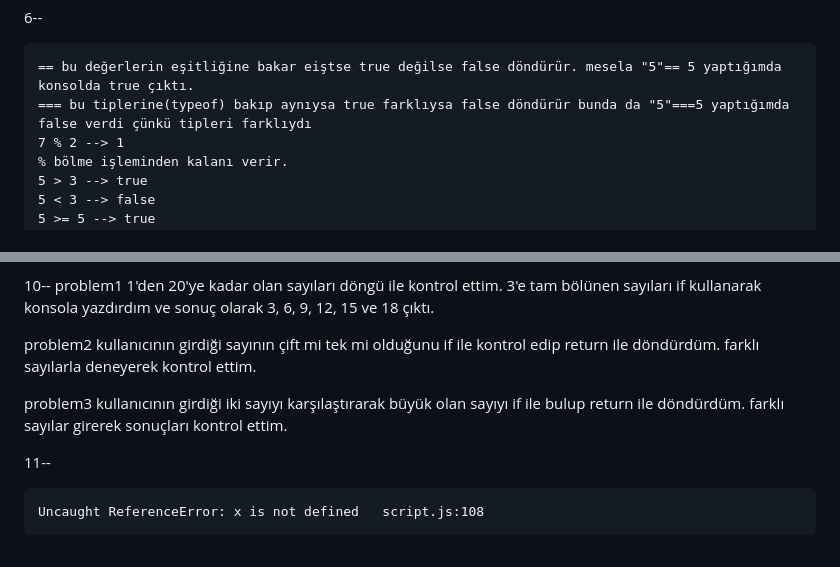
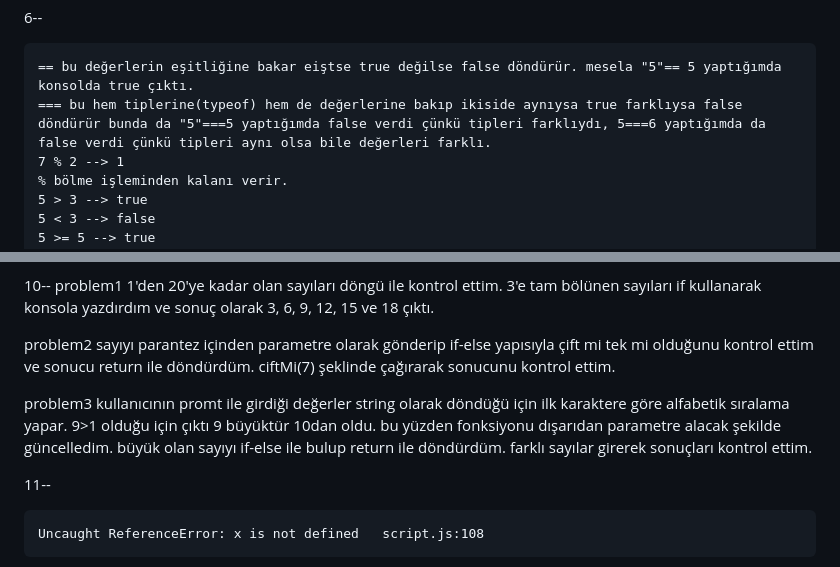
Before and after one commit to zesu-blip/staj-egitim, a Markdown page: odevler/03-javascript-temelleri/cevaplar.md, 2 parts joined by grey strips. Drawn GitHub-style.

Commit message:
boolean typeof ve problem aciklamalari eklendi

```diff
--- a/odevler/03-javascript-temelleri/cevaplar.md
+++ b/odevler/03-javascript-temelleri/cevaplar.md
@@ -24,7 +24,7 @@ console.log() içine yazılan değer veya işlemin sonucunu konsola veriyor
 6--
 
     == bu değerlerin eşitliğine bakar eiştse true değilse false döndürür. mesela "5"== 5 yaptığımda konsolda true çıktı.
-    === bu tiplerine(typeof) bakıp aynıysa true farklıysa false döndürür bunda da "5"===5 yaptığımda false verdi çünkü tipleri farklıydı
+    === bu hem tiplerine(typeof) hem de değerlerine bakıp ikiside aynıysa true farklıysa false döndürür bunda da "5"===5 yaptığımda false verdi çünkü tipleri farklıydı, 5===6 yaptığımda da false verdi çünkü tipleri aynı olsa bile değerleri farklı.
     7 % 2 --> 1
     % bölme işleminden kalanı verir.
     5 > 3 --> true
@@ -50,10 +50,11 @@ return değeri fonksiyonun dışına geri gönderir. console.log ise sadece sonu
 1'den 20'ye kadar olan sayıları döngü ile kontrol ettim. 3'e tam bölünen sayıları if kullanarak konsola yazdırdım ve sonuç olarak 3, 6, 9, 12, 15 ve 18 çıktı.
 
 problem2
-kullanıcının girdiği sayının çift mi tek mi olduğunu if ile kontrol edip return ile döndürdüm. farklı sayılarla deneyerek kontrol ettim.
+sayıyı parantez içinden parametre olarak gönderip if-else yapısıyla çift mi tek mi olduğunu kontrol ettim ve sonucu return ile döndürdüm. ciftMi(7) şeklinde çağırarak sonucunu kontrol ettim.
 
 problem3
-kullanıcının girdiği iki sayıyı karşılaştırarak büyük olan sayıyı if ile bulup return ile döndürdüm. farklı sayılar girerek sonuçları kontrol ettim.
+kullanıcının promt ile girdiği değerler string olarak döndüğü için ilk karaktere göre alfabetik sıralama yapar. 9>1 olduğu için çıktı 9 büyüktür 10dan oldu.
+bu yüzden fonksiyonu dışarıdan parametre alacak şekilde güncelledim. büyük olan sayıyı if-else ile bulup return ile döndürdüm. farklı sayılar girerek sonuçları kontrol ettim.
 
 11--
 
```
